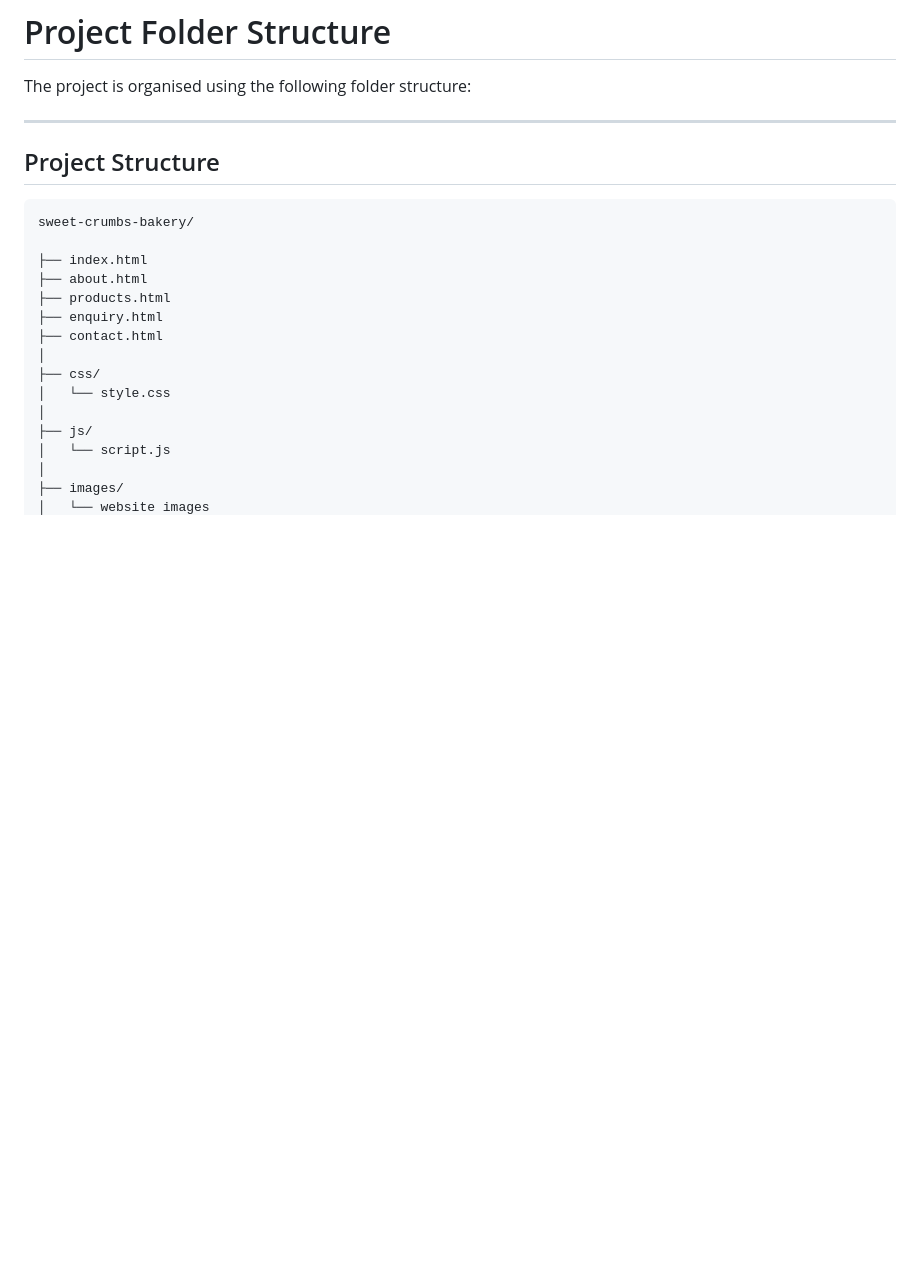
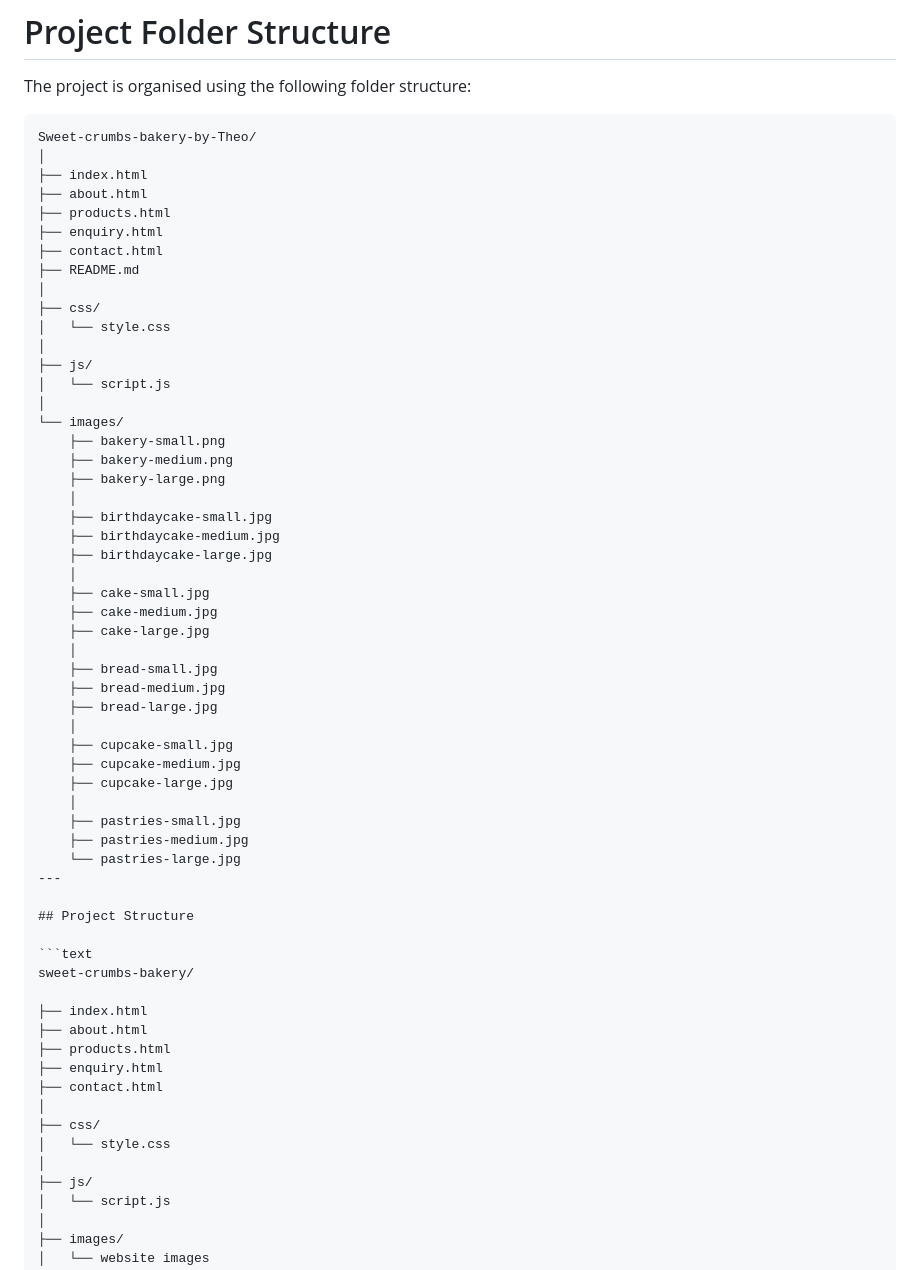
Before and after one commit to Theo123-maker/Sweet-crumbs-bakery-by-Theo, a Markdown page: README.md, the part around the change. Drawn GitHub-style; blank space fills up the shorter version.

Commit message:
Add project folder structure to README

````diff
--- a/README.md
+++ b/README.md
@@ -148,7 +148,46 @@ CSS was used for:
 # Project Folder Structure
 
 The project is organised using the following folder structure:
-
+```text
+Sweet-crumbs-bakery-by-Theo/
+│
+├── index.html
+├── about.html
+├── products.html
+├── enquiry.html
+├── contact.html
+├── README.md
+│
+├── css/
+│   └── style.css
+│
+├── js/
+│   └── script.js
+│
+└── images/
+    ├── bakery-small.png
+    ├── bakery-medium.png
+    ├── bakery-large.png
+    │
+    ├── birthdaycake-small.jpg
+    ├── birthdaycake-medium.jpg
+    ├── birthdaycake-large.jpg
+    │
+    ├── cake-small.jpg
+    ├── cake-medium.jpg
+    ├── cake-large.jpg
+    │
+    ├── bread-small.jpg
+    ├── bread-medium.jpg
+    ├── bread-large.jpg
+    │
+    ├── cupcake-small.jpg
+    ├── cupcake-medium.jpg
+    ├── cupcake-large.jpg
+    │
+    ├── pastries-small.jpg
+    ├── pastries-medium.jpg
+    └── pastries-large.jpg
 ---
 
 ## Project Structure
````
